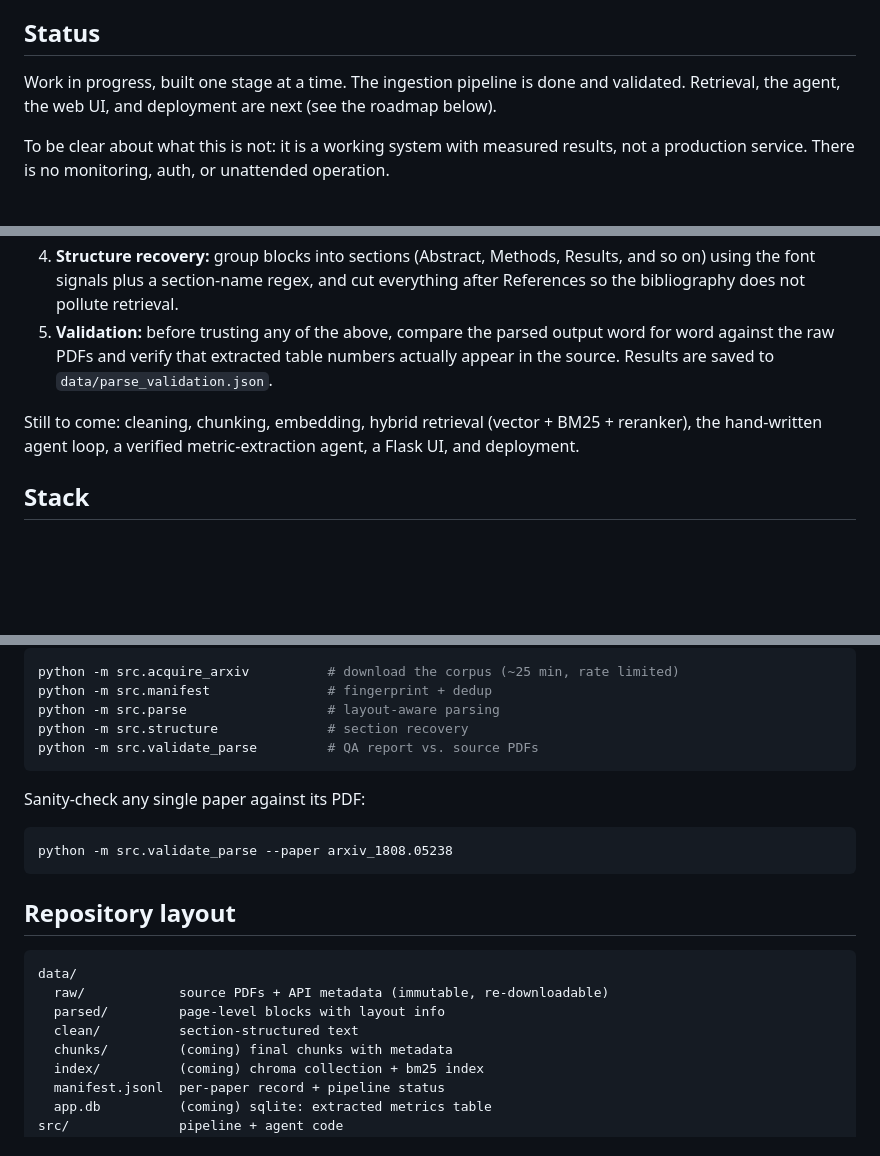
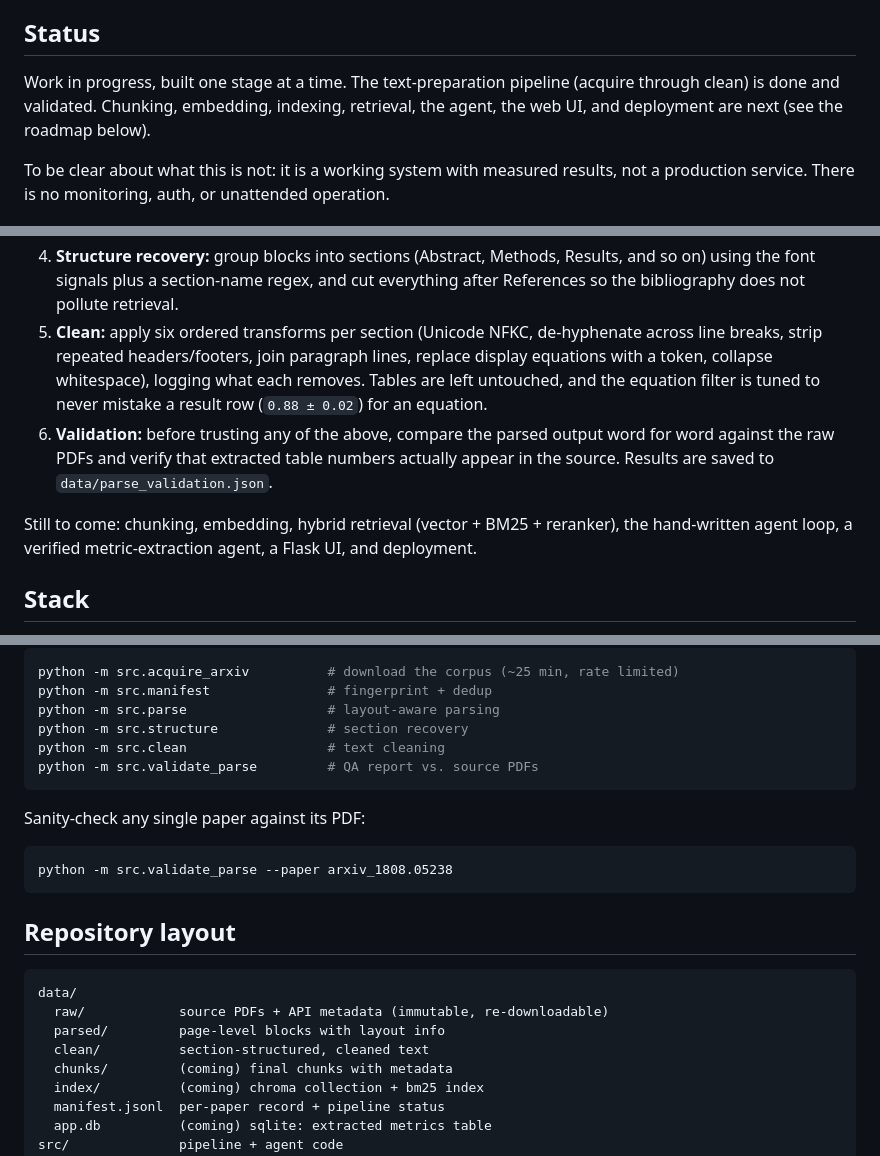
Before and after one commit to SakashSrivastava/Agentic-Research-Assistant-for-Segmentation-Literature, a Markdown page: README.md, 3 parts joined by grey strips. Rendered like a GitHub page; blank space fills up the shorter version.

Commit message:
docs: update README for Stage 4 cleaning

````diff
--- a/README.md
+++ b/README.md
@@ -22,9 +22,10 @@ and getting it to work is the core of the project.
 
 ## Status
 
-Work in progress, built one stage at a time. The ingestion pipeline is done and
-validated. Retrieval, the agent, the web UI, and deployment are next (see the
-roadmap below).
+Work in progress, built one stage at a time. The text-preparation pipeline
+(acquire through clean) is done and validated. Chunking, embedding, indexing,
+retrieval, the agent, the web UI, and deployment are next (see the roadmap
+below).
 
 To be clear about what this is not: it is a working system with measured results,
 not a production service. There is no monitoring, auth, or unattended operation.
@@ -72,14 +75,19 @@ Only the parts that genuinely need judgement get an agent.
 4. **Structure recovery:** group blocks into sections (Abstract, Methods,
    Results, and so on) using the font signals plus a section-name regex, and cut
    everything after References so the bibliography does not pollute retrieval.
-5. **Validation:** before trusting any of the above, compare the parsed output
+5. **Clean:** apply six ordered transforms per section (Unicode NFKC,
+   de-hyphenate across line breaks, strip repeated headers/footers, join
+   paragraph lines, replace display equations with a token, collapse whitespace),
+   logging what each removes. Tables are left untouched, and the equation filter
+   is tuned to never mistake a result row (`0.88 ± 0.02`) for an equation.
+6. **Validation:** before trusting any of the above, compare the parsed output
    word for word against the raw PDFs and verify that extracted table numbers
    actually appear in the source. Results are saved to
    `data/parse_validation.json`.
 
-Still to come: cleaning, chunking, embedding, hybrid retrieval (vector + BM25 +
-reranker), the hand-written agent loop, a verified metric-extraction agent, a
-Flask UI, and deployment.
+Still to come: chunking, embedding, hybrid retrieval (vector + BM25 + reranker),
+the hand-written agent loop, a verified metric-extraction agent, a Flask UI, and
+deployment.
 
 ## Stack
 
@@ -108,6 +116,7 @@ python -m src.acquire_arxiv          # download the corpus (~25 min, rate limite
 python -m src.manifest               # fingerprint + dedup
 python -m src.parse                  # layout-aware parsing
 python -m src.structure              # section recovery
+python -m src.clean                  # text cleaning
 python -m src.validate_parse         # QA report vs. source PDFs
 ```
 
@@ -123,7 +132,7 @@ python -m src.validate_parse --paper arxiv_1808.05238
 data/
   raw/            source PDFs + API metadata (immutable, re-downloadable)
   parsed/         page-level blocks with layout info
-  clean/          section-structured text
+  clean/          section-structured, cleaned text
   chunks/         (coming) final chunks with metadata
   index/          (coming) chroma collection + bm25 index
   manifest.jsonl  per-paper record + pipeline status
````
Also changed, not shown: other parts of README.md (+4 -1 lines).
